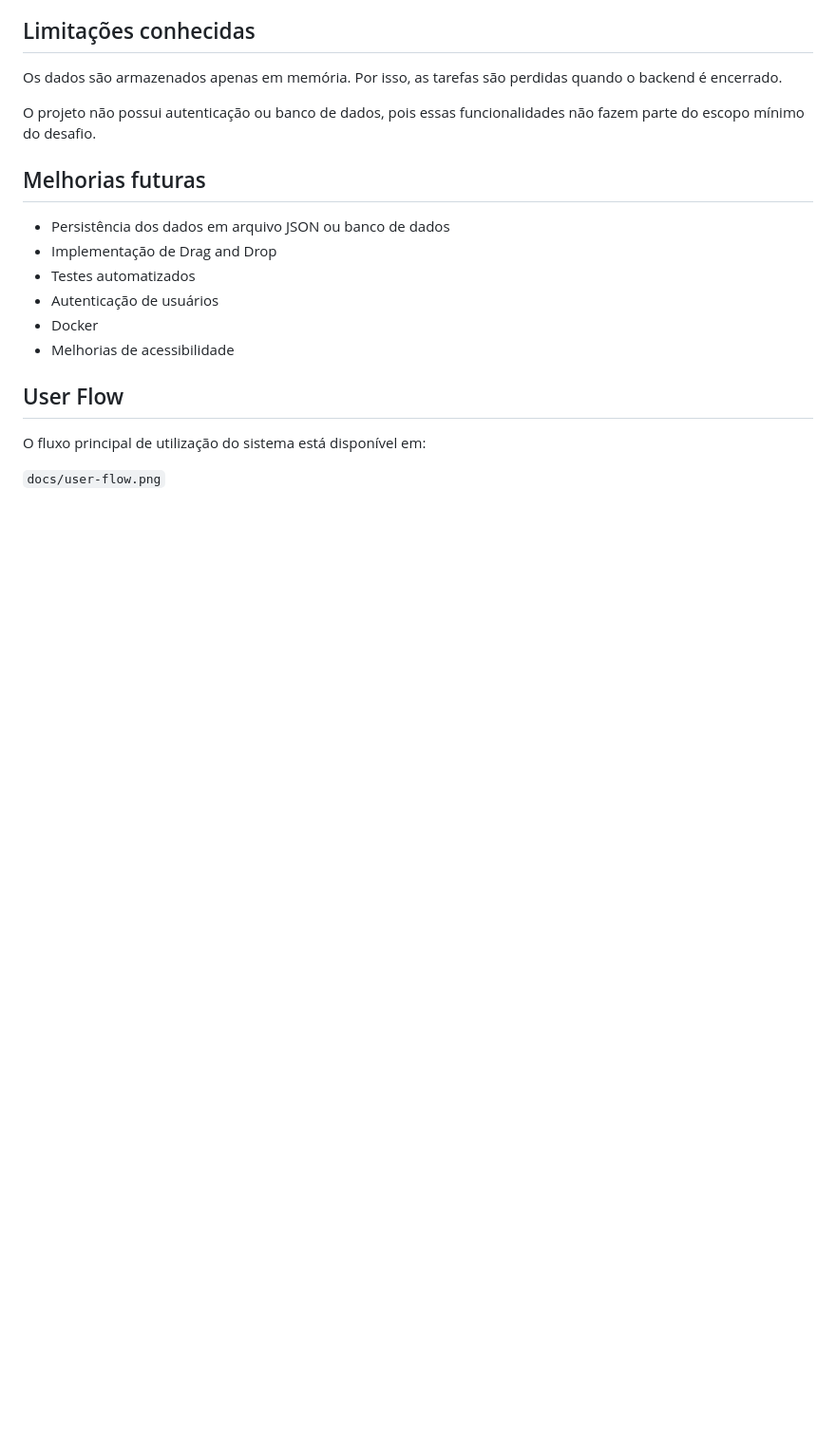
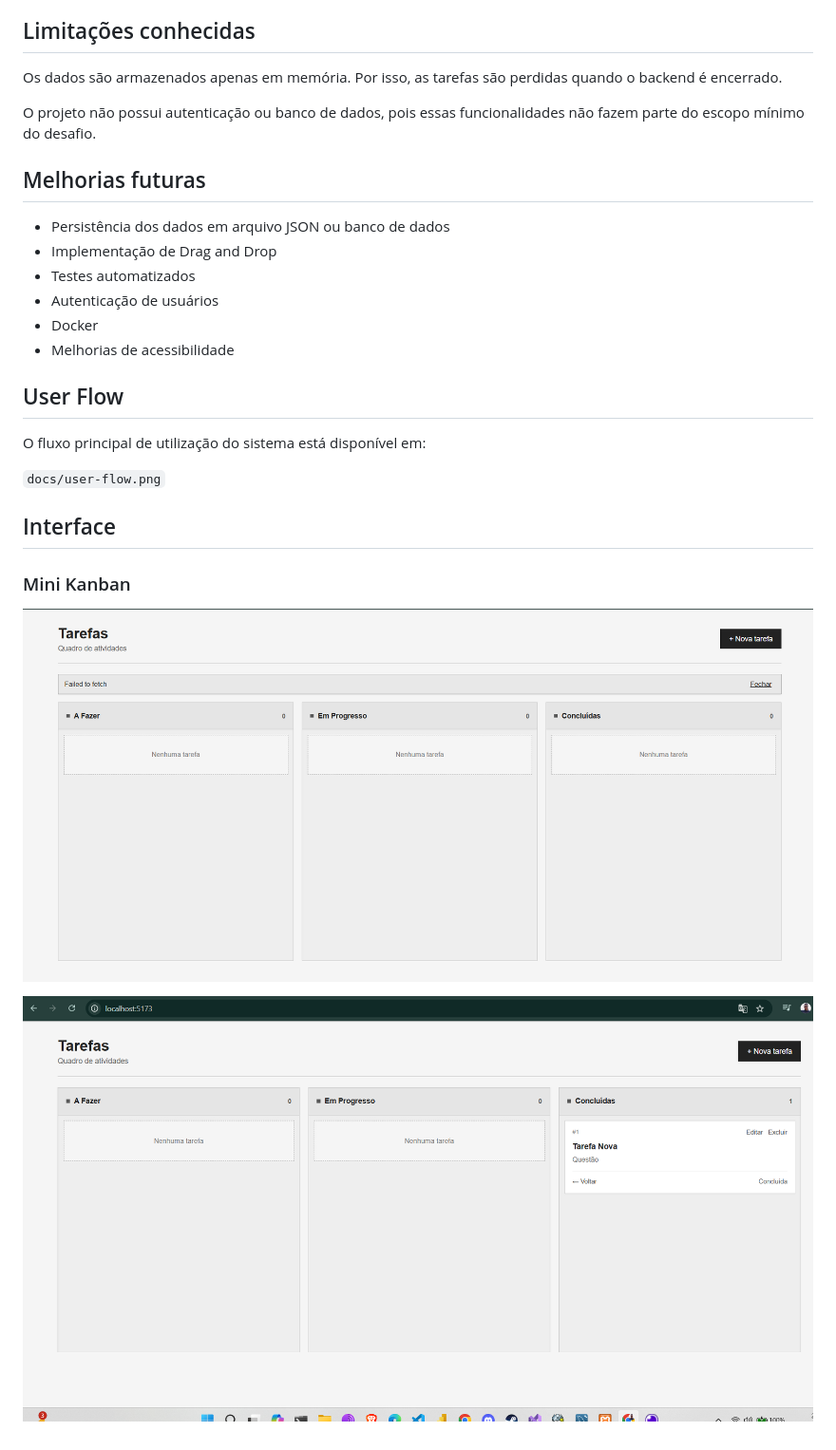
Before and after one commit to levy-hype/desafio-fullstack-veritas, a Markdown page: README.md, the part around the change. Shown at 95% size. GitHub-like rendering; pictures changed too: docs/kanban-1.png (added), docs/kanban-2.png (added); blank space fills up the shorter version.

Commit message:
docs: add application screenshots

```diff
--- a/README.md
+++ b/README.md
@@ -155,3 +155,11 @@ O projeto não possui autenticação ou banco de dados, pois essas funcionalidad
 O fluxo principal de utilização do sistema está disponível em:
 
 `docs/user-flow.png`
+
+## Interface
+
+### Mini Kanban
+
+![Interface do Mini Kanban](docs/kanban-1.png)
+
+![Interface do Mini Kanban](docs/kanban-2.png)
```
